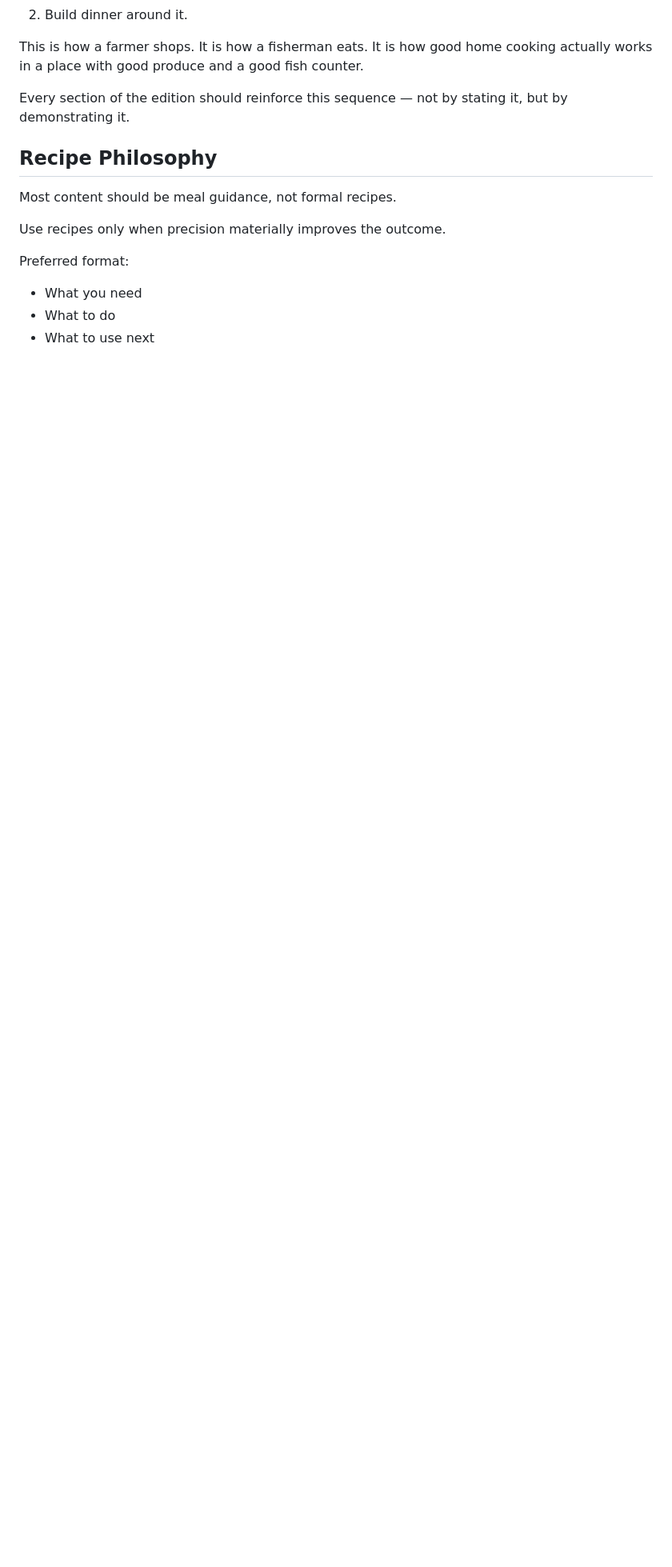
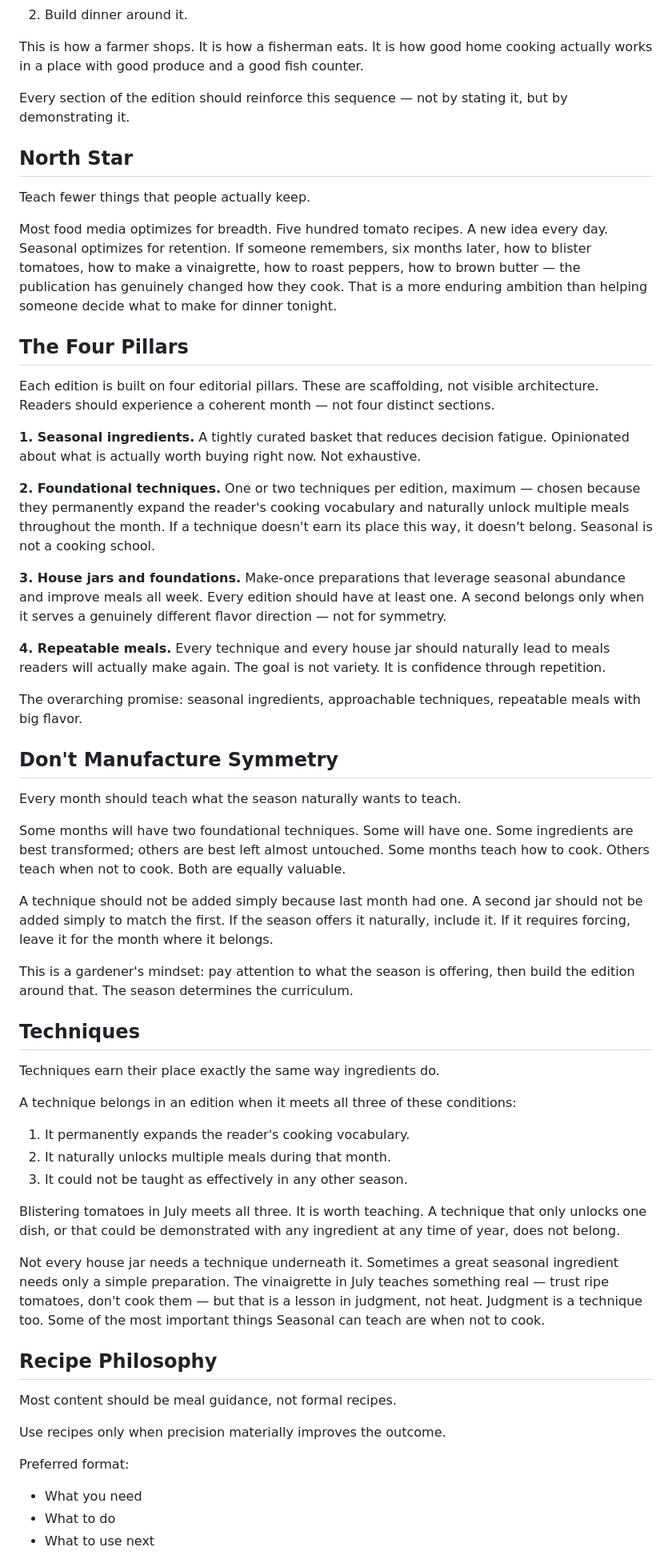
Before and after one commit to bdavey619/seasonal-basket, a Markdown page: EDITORIAL_PLAYBOOK.md, the part around one of its changes. Shown at 80% size. Rendered like a GitHub page; blank space fills up the shorter version.

```diff
--- a/EDITORIAL_PLAYBOOK.md
+++ b/EDITORIAL_PLAYBOOK.md
@@ -152,6 +152,50 @@ This is how a farmer shops. It is how a fisherman eats. It is how good home cook
 
 Every section of the edition should reinforce this sequence — not by stating it, but by demonstrating it.
 
+## North Star
+
+Teach fewer things that people actually keep.
+
+Most food media optimizes for breadth. Five hundred tomato recipes. A new idea every day. Seasonal optimizes for retention. If someone remembers, six months later, how to blister tomatoes, how to make a vinaigrette, how to roast peppers, how to brown butter — the publication has genuinely changed how they cook. That is a more enduring ambition than helping someone decide what to make for dinner tonight.
+
+## The Four Pillars
+
+Each edition is built on four editorial pillars. These are scaffolding, not visible architecture. Readers should experience a coherent month — not four distinct sections.
+
+**1. Seasonal ingredients.** A tightly curated basket that reduces decision fatigue. Opinionated about what is actually worth buying right now. Not exhaustive.
+
+**2. Foundational techniques.** One or two techniques per edition, maximum — chosen because they permanently expand the reader's cooking vocabulary and naturally unlock multiple meals throughout the month. If a technique doesn't earn its place this way, it doesn't belong. Seasonal is not a cooking school.
+
+**3. House jars and foundations.** Make-once preparations that leverage seasonal abundance and improve meals all week. Every edition should have at least one. A second belongs only when it serves a genuinely different flavor direction — not for symmetry.
+
+**4. Repeatable meals.** Every technique and every house jar should naturally lead to meals readers will actually make again. The goal is not variety. It is confidence through repetition.
+
+The overarching promise: seasonal ingredients, approachable techniques, repeatable meals with big flavor.
+
+## Don't Manufacture Symmetry
+
+Every month should teach what the season naturally wants to teach.
+
+Some months will have two foundational techniques. Some will have one. Some ingredients are best transformed; others are best left almost untouched. Some months teach how to cook. Others teach when not to cook. Both are equally valuable.
+
+A technique should not be added simply because last month had one. A second jar should not be added simply to match the first. If the season offers it naturally, include it. If it requires forcing, leave it for the month where it belongs.
+
+This is a gardener's mindset: pay attention to what the season is offering, then build the edition around that. The season determines the curriculum.
+
+## Techniques
+
+Techniques earn their place exactly the same way ingredients do.
+
+A technique belongs in an edition when it meets all three of these conditions:
+
+1. It permanently expands the reader's cooking vocabulary.
+2. It naturally unlocks multiple meals during that month.
+3. It could not be taught as effectively in any other season.
+
+Blistering tomatoes in July meets all three. It is worth teaching. A technique that only unlocks one dish, or that could be demonstrated with any ingredient at any time of year, does not belong.
+
+Not every house jar needs a technique underneath it. Sometimes a great seasonal ingredient needs only a simple preparation. The vinaigrette in July teaches something real — trust ripe tomatoes, don't cook them — but that is a lesson in judgment, not heat. Judgment is a technique too. Some of the most important things Seasonal can teach are when not to cook.
+
 ## Recipe Philosophy
 
 Most content should be meal guidance, not formal recipes.
```
Also changed, not shown: other parts of EDITORIAL_PLAYBOOK.md (+4 -17 lines), PROJECT_STATE.md (+45 -21 lines).
